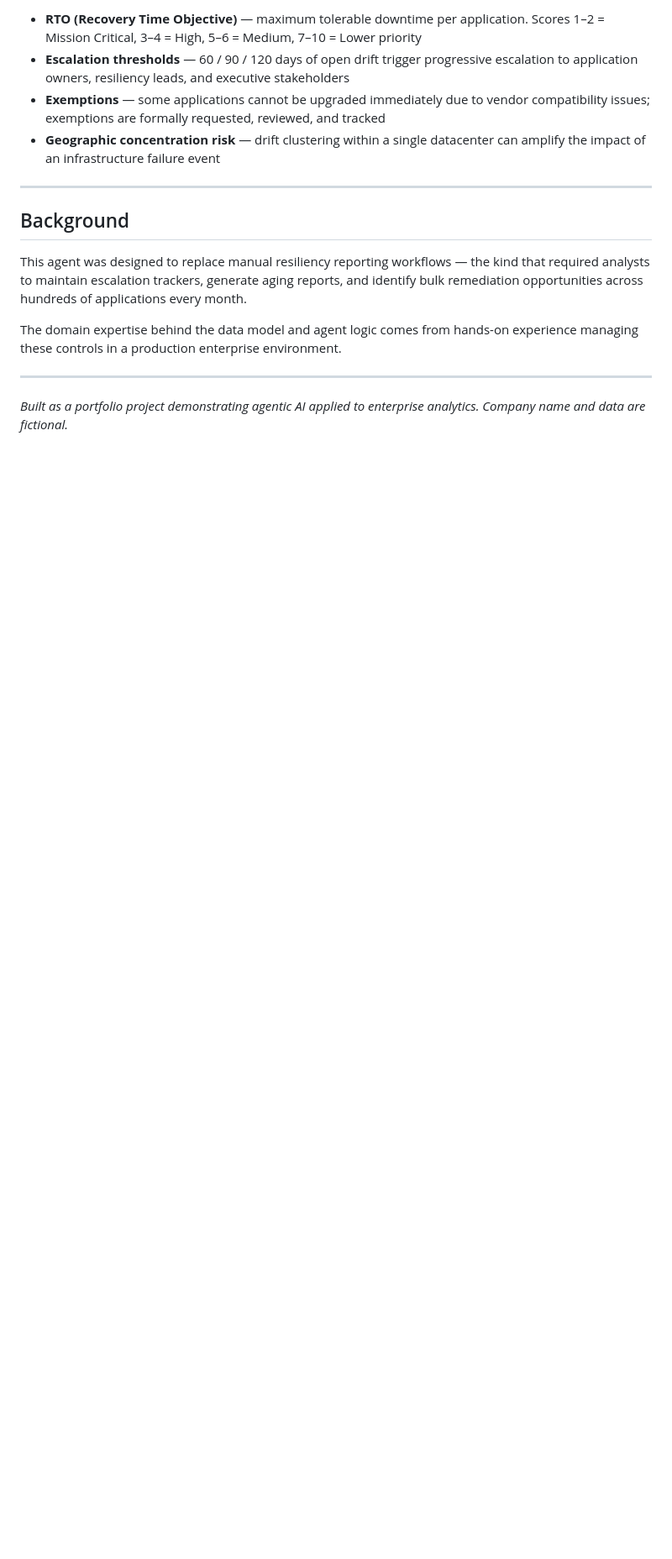
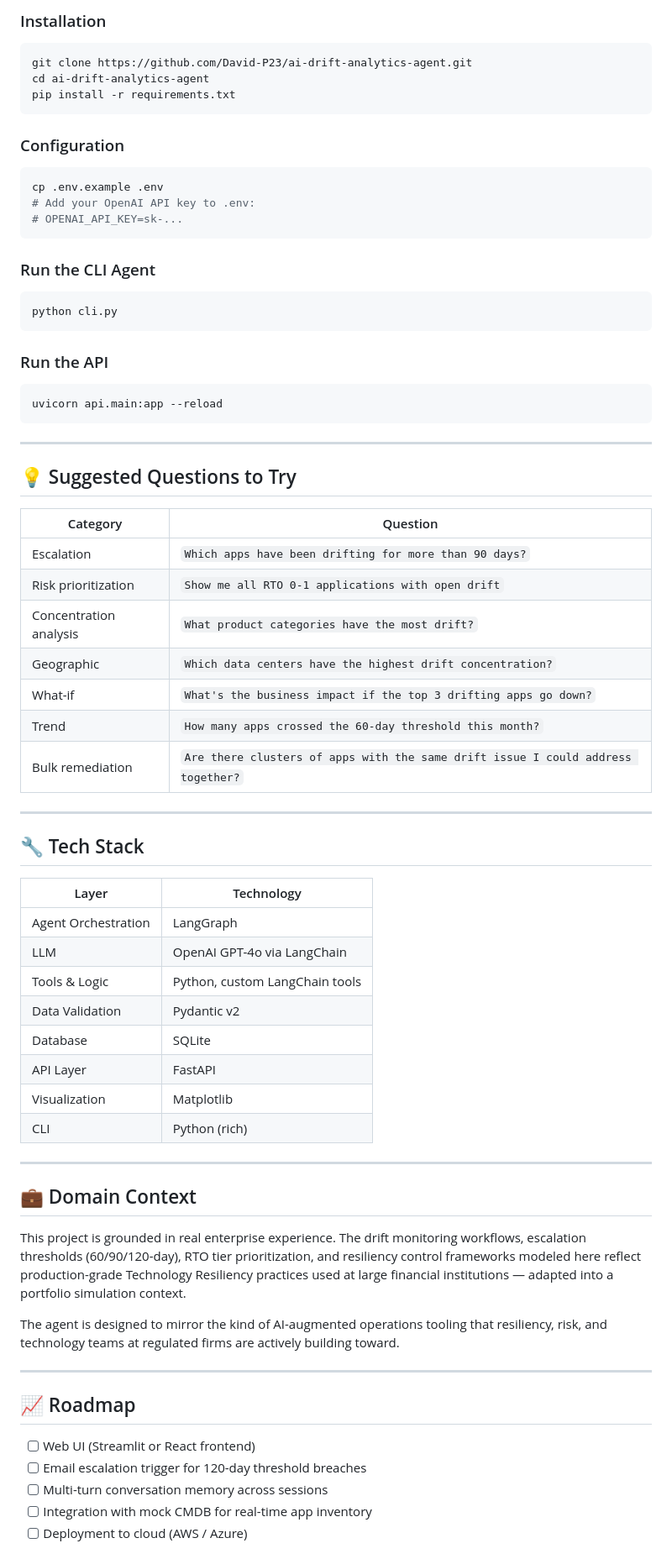
Before and after one commit to David-P23/ai-drift-analytics-agent, a Markdown page: README.md, the part around one of its changes. Shown at 84% size. Rendered like a GitHub page; blank space fills up the shorter version.

````diff
--- a/README.md
+++ b/README.md
@@ -160,17 +156,76 @@ This project is modeled on enterprise Technology Resiliency controls used in lar
 
-- **RTO (Recovery Time Objective)** — maximum tolerable downtime per application. Scores 1–2 = Mission Critical, 3–4 = High, 5–6 = Medium, 7–10 = Lower priority
-- **Escalation thresholds** — 60 / 90 / 120 days of open drift trigger progressive escalation to application owners, resiliency leads, and executive stakeholders
-- **Exemptions** — some applications cannot be upgraded immediately due to vendor compatibility issues; exemptions are formally requested, reviewed, and tracked
-- **Geographic concentration risk** — drift clustering within a single datacenter can amplify the impact of an infrastructure failure event
+### Installation
+
+```bash
+git clone https://github.com/David-P23/ai-drift-analytics-agent.git
+cd ai-drift-analytics-agent
+pip install -r requirements.txt
+```
+
+### Configuration
+
+```bash
+cp .env.example .env
+# Add your OpenAI API key to .env:
+# OPENAI_API_KEY=sk-...
+```
+
+### Run the CLI Agent
+
+```bash
+python cli.py
+```
+
+### Run the API
+
+```bash
+uvicorn api.main:app --reload
+```
 
 ---
 
-## Background
+## 💡 Suggested Questions to Try
 
-This agent was designed to replace manual resiliency reporting workflows — the kind that required analysts to maintain escalation trackers, generate aging reports, and identify bulk remediation opportunities across hundreds of applications every month.
-
-The domain expertise behind the data model and agent logic comes from hands-on experience managing these controls in a production enterprise environment.
+| Category | Question |
+|----------|----------|
+| Escalation | `Which apps have been drifting for more than 90 days?` |
+| Risk prioritization | `Show me all RTO 0-1 applications with open drift` |
+| Concentration analysis | `What product categories have the most drift?` |
+| Geographic | `Which data centers have the highest drift concentration?` |
+| What-if | `What's the business impact if the top 3 drifting apps go down?` |
+| Trend | `How many apps crossed the 60-day threshold this month?` |
+| Bulk remediation | `Are there clusters of apps with the same drift issue I could address together?` |
 
 ---
 
-*Built as a portfolio project demonstrating agentic AI applied to enterprise analytics. Company name and data are fictional.*
+## 🔧 Tech Stack
+
+| Layer | Technology |
+|-------|-----------|
+| Agent Orchestration | LangGraph |
+| LLM | OpenAI GPT-4o via LangChain |
+| Tools & Logic | Python, custom LangChain tools |
+| Data Validation | Pydantic v2 |
+| Database | SQLite |
+| API Layer | FastAPI |
+| Visualization | Matplotlib |
+| CLI | Python (rich) |
+
+---
+
+## 💼 Domain Context
+
+This project is grounded in real enterprise experience. The drift monitoring workflows, escalation thresholds (60/90/120-day), RTO tier prioritization, and resiliency control frameworks modeled here reflect production-grade Technology Resiliency practices used at large financial institutions — adapted into a portfolio simulation context.
+
+The agent is designed to mirror the kind of AI-augmented operations tooling that resiliency, risk, and technology teams at regulated firms are actively building toward.
+
+---
+
+## 📈 Roadmap
+
+- [ ] Web UI (Streamlit or React frontend)
+- [ ] Email escalation trigger for 120-day threshold breaches
+- [ ] Multi-turn conversation memory across sessions
+- [ ] Integration with mock CMDB for real-time app inventory
+- [ ] Deployment to cloud (AWS / Azure)
+
````
Also changed, not shown: other parts of README.md (+118 -115 lines).
